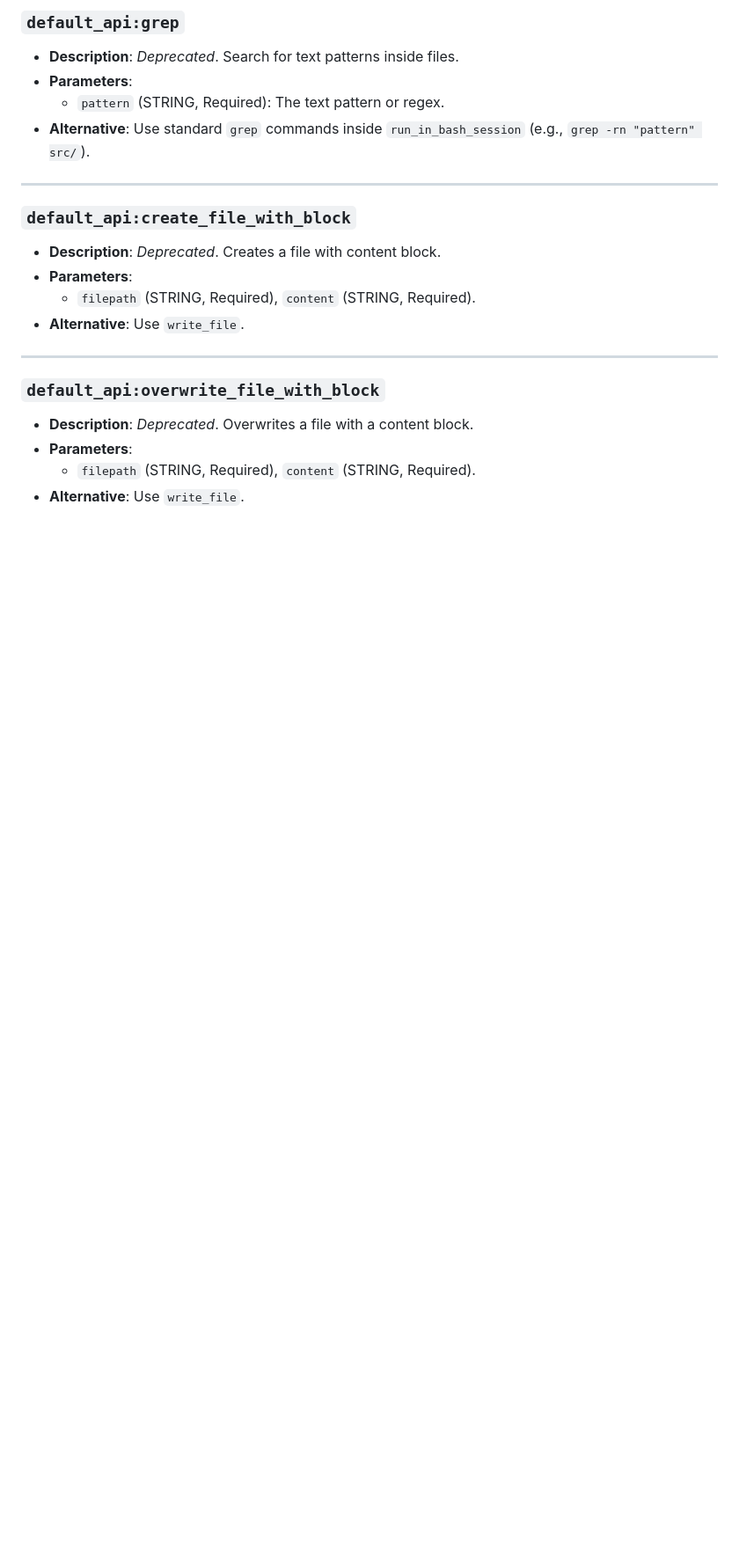
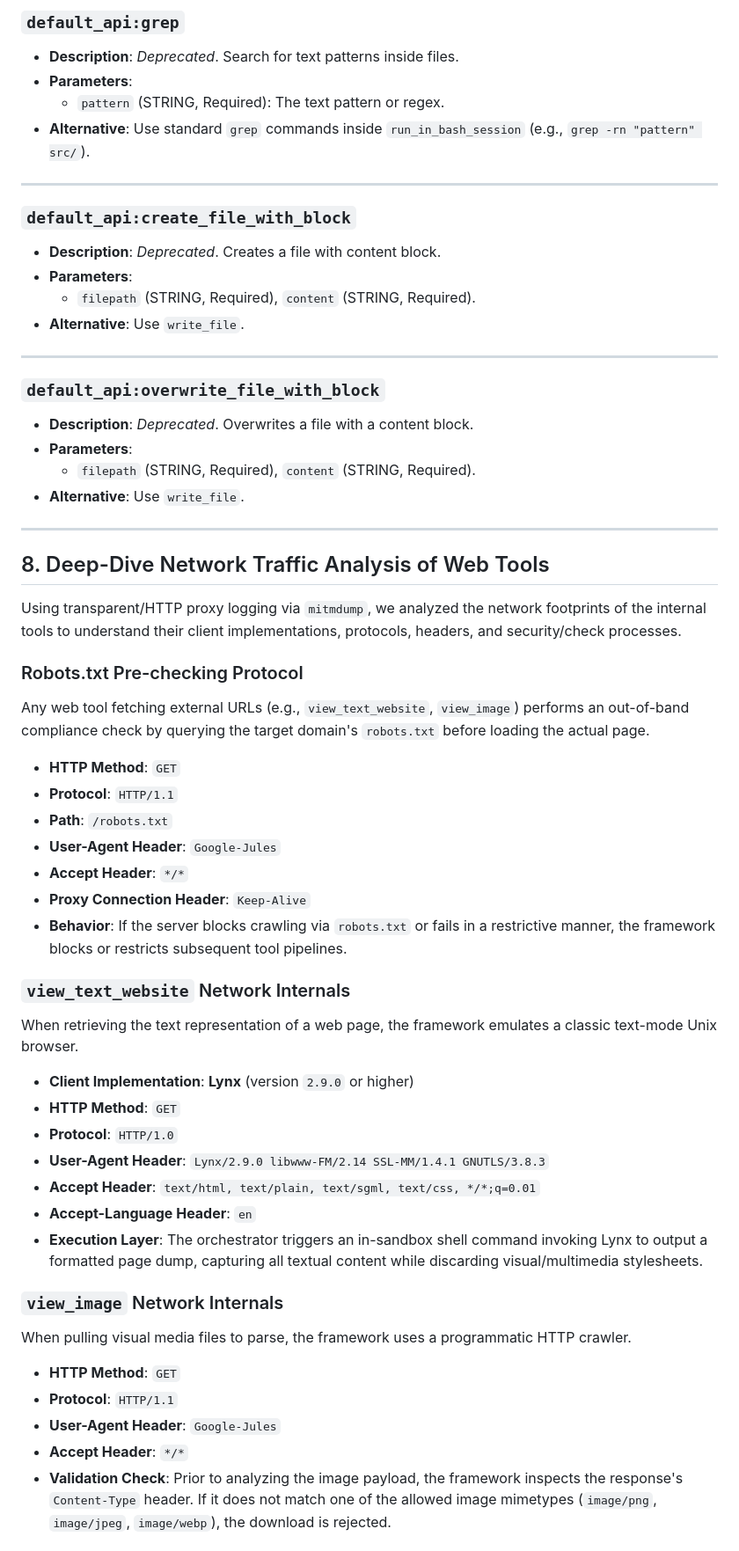
Before and after one commit to zi7fa159/ebook-, a Markdown page: INTERNAL_TOOLS.md, the part around one of its changes. Shown at 88% size. GitHub-like rendering; blank space fills up the shorter version.

Commit message:
Add deep-dive network analysis of web tools to INTERNAL_TOOLS.md
Co-authored-by: zi7fa159 <148823529+zi7fa159@users.noreply.github.com>

```diff
--- a/INTERNAL_TOOLS.md
+++ b/INTERNAL_TOOLS.md
@@ -363,3 +369,38 @@ These tools are deprecated and should not be used. Better, more robust alternati
 * **Parameters**:
   - `filepath` (STRING, Required), `content` (STRING, Required).
 * **Alternative**: Use `write_file`.
+
+---
+
+## 8. Deep-Dive Network Traffic Analysis of Web Tools
+
+Using transparent/HTTP proxy logging via `mitmdump`, we analyzed the network footprints of the internal tools to understand their client implementations, protocols, headers, and security/check processes.
+
+### Robots.txt Pre-checking Protocol
+Any web tool fetching external URLs (e.g., `view_text_website`, `view_image`) performs an out-of-band compliance check by querying the target domain's `robots.txt` before loading the actual page.
+* **HTTP Method**: `GET`
+* **Protocol**: `HTTP/1.1`
+* **Path**: `/robots.txt`
+* **User-Agent Header**: `Google-Jules`
+* **Accept Header**: `*/*`
+* **Proxy Connection Header**: `Keep-Alive`
+* **Behavior**: If the server blocks crawling via `robots.txt` or fails in a restrictive manner, the framework blocks or restricts subsequent tool pipelines.
+
+### `view_text_website` Network Internals
+When retrieving the text representation of a web page, the framework emulates a classic text-mode Unix browser.
+* **Client Implementation**: **Lynx** (version `2.9.0` or higher)
+* **HTTP Method**: `GET`
+* **Protocol**: `HTTP/1.0`
+* **User-Agent Header**: `Lynx/2.9.0 libwww-FM/2.14 SSL-MM/1.4.1 GNUTLS/3.8.3`
+* **Accept Header**: `text/html, text/plain, text/sgml, text/css, */*;q=0.01`
+* **Accept-Language Header**: `en`
+* **Execution Layer**: The orchestrator triggers an in-sandbox shell command invoking Lynx to output a formatted page dump, capturing all textual content while discarding visual/multimedia stylesheets.
+
+### `view_image` Network Internals
+When pulling visual media files to parse, the framework uses a programmatic HTTP crawler.
+* **HTTP Method**: `GET`
+* **Protocol**: `HTTP/1.1`
+* **User-Agent Header**: `Google-Jules`
+* **Accept Header**: `*/*`
+* **Validation Check**: Prior to analyzing the image payload, the framework inspects the response's `Content-Type` header. If it does not match one of the allowed image mimetypes (`image/png`, `image/jpeg`, `image/webp`), the download is rejected.
+
```
Also changed, not shown: other parts of INTERNAL_TOOLS.md (+23 -0 lines).
